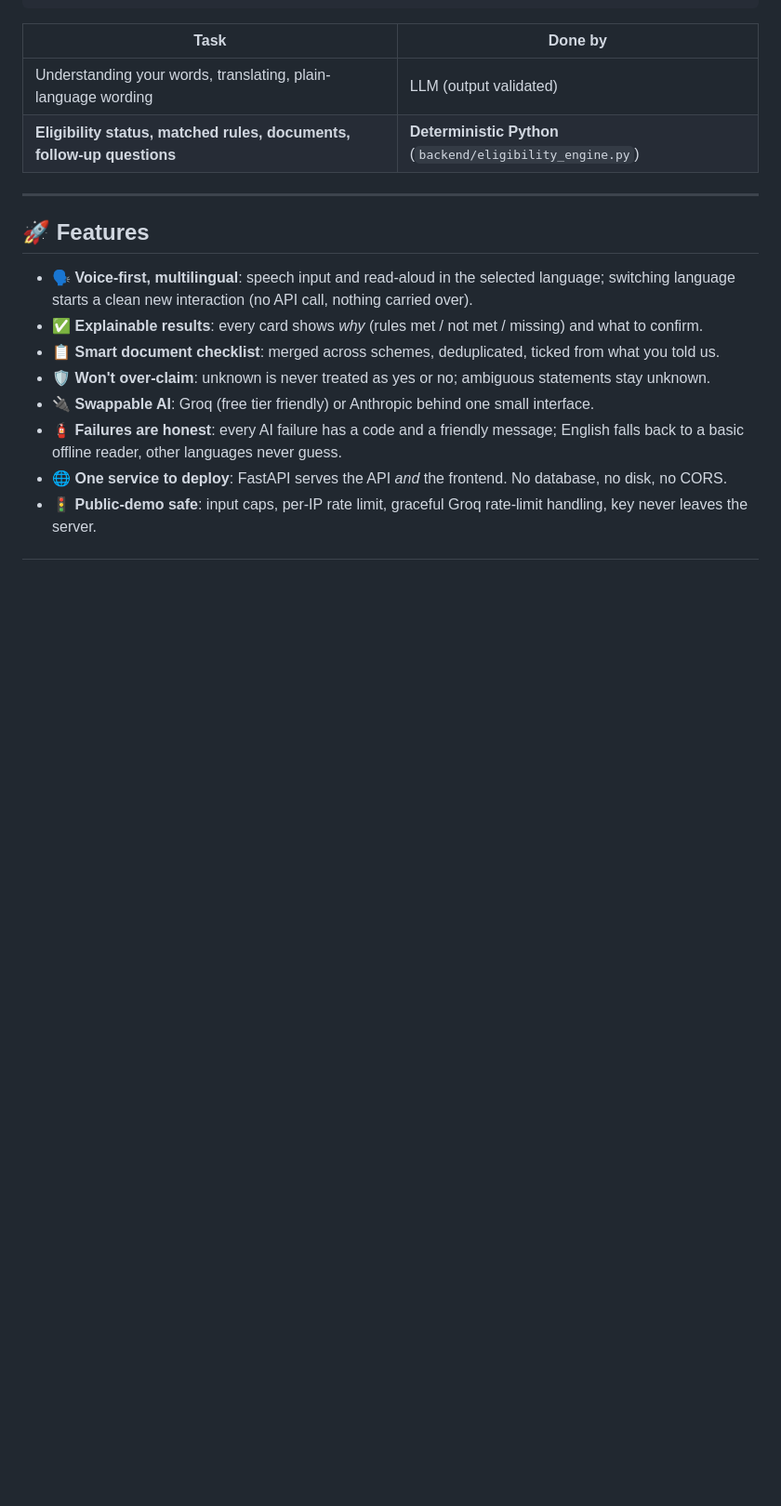
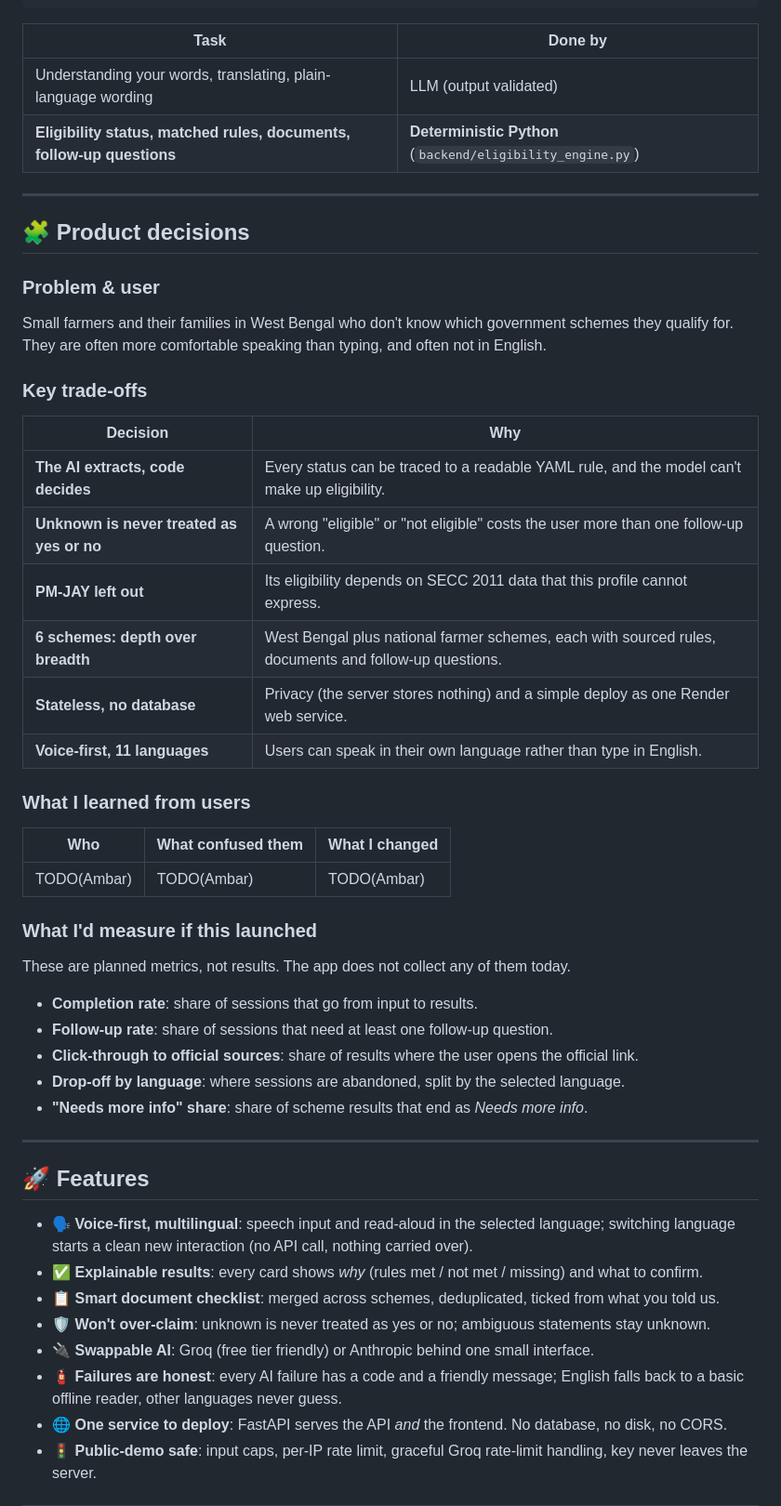
Before and after one commit to AAAaMMbbaarr/scheme-navigator, a Markdown page: README.md, the part around the change. Shown at 93% size. Rendered like a GitHub page; blank space fills up the shorter version.

Commit message:
README: add Product decisions section
Problem and user (TODO to confirm), key trade-offs with reasons, a placeholder for user learnings, and planned (not measured) launch metrics.

Co-Authored-By: Claude Opus 5.5 <noreply@anthropic.com>

```diff
--- a/README.md
+++ b/README.md
@@ -85,6 +85,44 @@ and the app asks a follow-up question instead of guessing (see [Safety by design
 |---|---|
 | Understanding your words, translating, plain-language wording | LLM (output validated) |
 | **Eligibility status, matched rules, documents, follow-up questions** | **Deterministic Python** (`backend/eligibility_engine.py`) |
+
+---
+
+## 🧩 Product decisions
+
+### Problem & user
+
+<!-- TODO(Ambar): confirm or rewrite this wording. -->
+Small farmers and their families in West Bengal who don't know which government schemes they qualify for. They
+are often more comfortable speaking than typing, and often not in English.
+
+### Key trade-offs
+
+| Decision | Why |
+|---|---|
+| **The AI extracts, code decides** | Every status can be traced to a readable YAML rule, and the model can't make up eligibility. |
+| **Unknown is never treated as yes or no** | A wrong "eligible" or "not eligible" costs the user more than one follow-up question. |
+| **PM-JAY left out** | Its eligibility depends on SECC 2011 data that this profile cannot express. |
+| **6 schemes: depth over breadth** | West Bengal plus national farmer schemes, each with sourced rules, documents and follow-up questions. |
+| **Stateless, no database** | Privacy (the server stores nothing) and a simple deploy as one Render web service. |
+| **Voice-first, 11 languages** | Users can speak in their own language rather than type in English. |
+
+### What I learned from users
+
+<!-- TODO(Ambar): fill in from real user conversations. Leave empty rows out rather than guessing. -->
+| Who | What confused them | What I changed |
+|---|---|---|
+| TODO(Ambar) | TODO(Ambar) | TODO(Ambar) |
+
+### What I'd measure if this launched
+
+These are planned metrics, not results. The app does not collect any of them today.
+
+- **Completion rate**: share of sessions that go from input to results.
+- **Follow-up rate**: share of sessions that need at least one follow-up question.
+- **Click-through to official sources**: share of results where the user opens the official link.
+- **Drop-off by language**: where sessions are abandoned, split by the selected language.
+- **"Needs more info" share**: share of scheme results that end as *Needs more info*.
 
 ---
 
```
